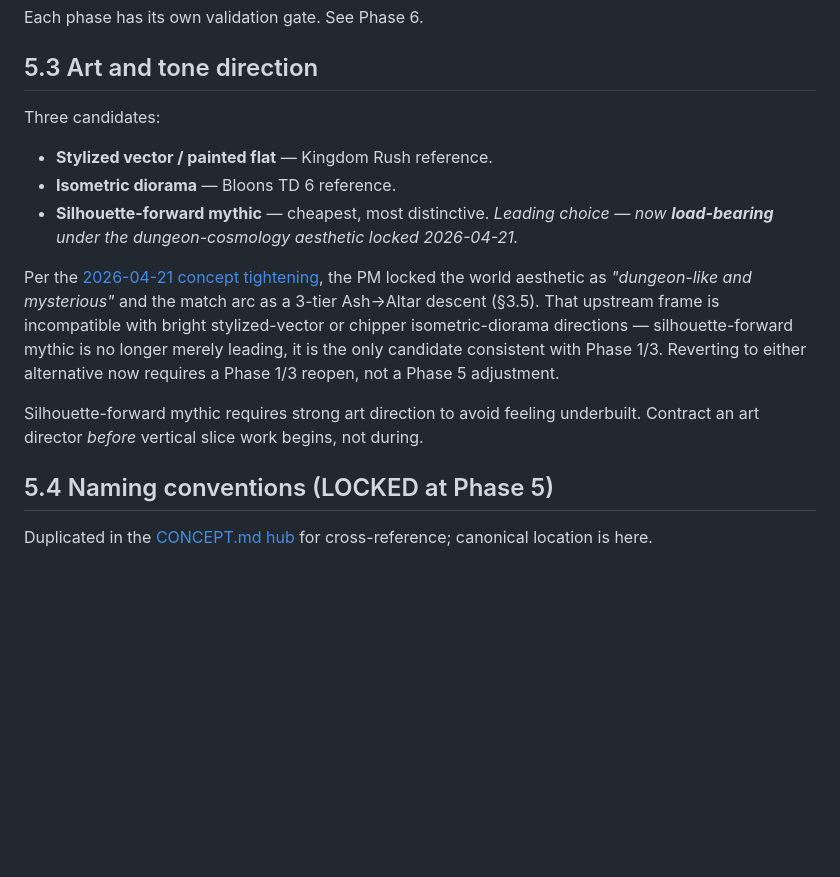
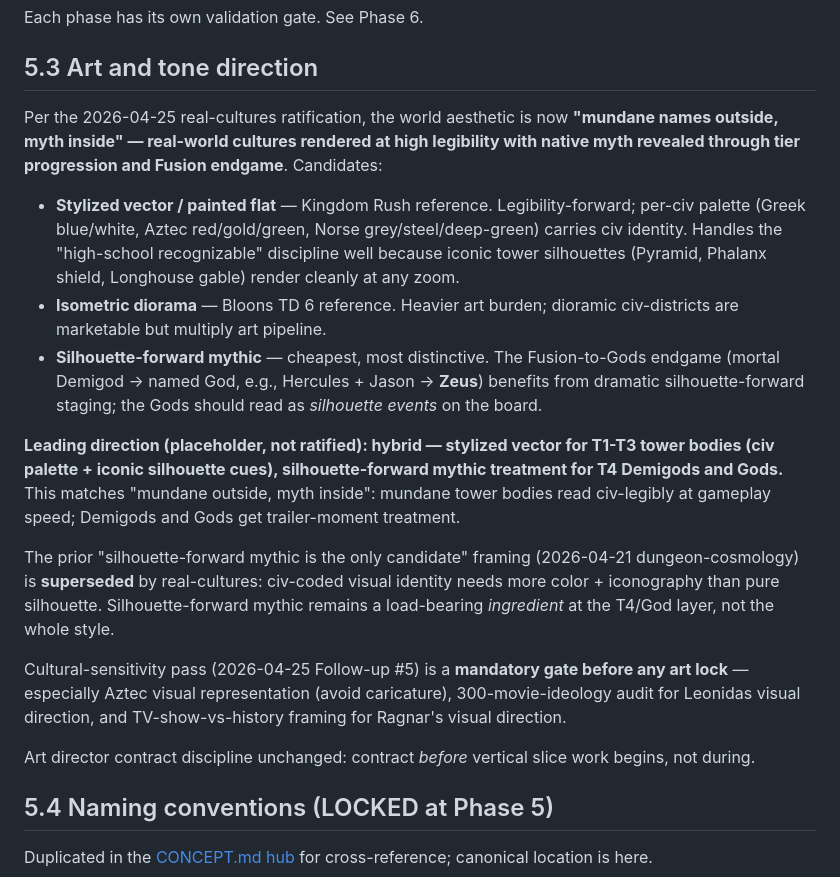
Before and after one commit to BossOfThem/TW.AtoA, a Markdown page: concept/phase-5.md, the part around one of its changes. GitHub-like rendering; blank space fills up the shorter version.

```diff
--- a/concept/phase-5.md
+++ b/concept/phase-5.md
@@ -46,14 +53,19 @@ Each phase has its own validation gate. See Phase 6.
 
 ## 5.3 Art and tone direction
 
-Three candidates:
-- **Stylized vector / painted flat** — Kingdom Rush reference.
-- **Isometric diorama** — Bloons TD 6 reference.
-- **Silhouette-forward mythic** — cheapest, most distinctive. *Leading choice — now **load-bearing** under the dungeon-cosmology aesthetic locked 2026-04-21.*
+Per the 2026-04-25 real-cultures ratification, the world aesthetic is now **"mundane names outside, myth inside" — real-world cultures rendered at high legibility with native myth revealed through tier progression and Fusion endgame**. Candidates:
 
-Per the [2026-04-21 concept tightening](../decisions/2026-04-21-concept-tightening-3x3x3-dungeon-cosmology.md), the PM locked the world aesthetic as *"dungeon-like and mysterious"* and the match arc as a 3-tier Ash→Altar descent (§3.5). That upstream frame is incompatible with bright stylized-vector or chipper isometric-diorama directions — silhouette-forward mythic is no longer merely leading, it is the only candidate consistent with Phase 1/3. Reverting to either alternative now requires a Phase 1/3 reopen, not a Phase 5 adjustment.
+- **Stylized vector / painted flat** — Kingdom Rush reference. Legibility-forward; per-civ palette (Greek blue/white, Aztec red/gold/green, Norse grey/steel/deep-green) carries civ identity. Handles the "high-school recognizable" discipline well because iconic tower silhouettes (Pyramid, Phalanx shield, Longhouse gable) render cleanly at any zoom.
+- **Isometric diorama** — Bloons TD 6 reference. Heavier art burden; dioramic civ-districts are marketable but multiply art pipeline.
+- **Silhouette-forward mythic** — cheapest, most distinctive. The Fusion-to-Gods endgame (mortal Demigod → named God, e.g., Hercules + Jason → **Zeus**) benefits from dramatic silhouette-forward staging; the Gods should read as *silhouette events* on the board.
 
-Silhouette-forward mythic requires strong art direction to avoid feeling underbuilt. Contract an art director *before* vertical slice work begins, not during.
+**Leading direction (placeholder, not ratified): hybrid — stylized vector for T1-T3 tower bodies (civ palette + iconic silhouette cues), silhouette-forward mythic treatment for T4 Demigods and Gods.** This matches "mundane outside, myth inside": mundane tower bodies read civ-legibly at gameplay speed; Demigods and Gods get trailer-moment treatment.
+
+The prior "silhouette-forward mythic is the only candidate" framing (2026-04-21 dungeon-cosmology) is **superseded** by real-cultures: civ-coded visual identity needs more color + iconography than pure silhouette. Silhouette-forward mythic remains a load-bearing *ingredient* at the T4/God layer, not the whole style.
+
+Cultural-sensitivity pass (2026-04-25 Follow-up #5) is a **mandatory gate before any art lock** — especially Aztec visual representation (avoid caricature), 300-movie-ideology audit for Leonidas visual direction, and TV-show-vs-history framing for Ragnar's visual direction.
+
+Art director contract discipline unchanged: contract *before* vertical slice work begins, not during.
 
 ## 5.4 Naming conventions (LOCKED at Phase 5)
 
```
Also changed, not shown: other parts of concept/phase-5.md (+18 -11 lines).
